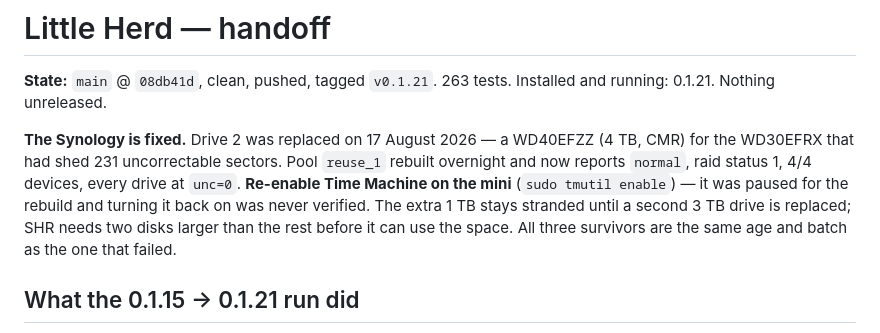
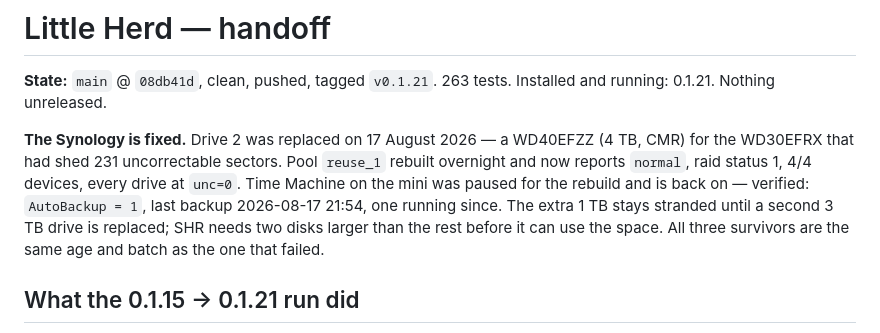
Before and after one commit to malpern/little-herd, a Markdown page: Documentation/HANDOFF.md, the part around the change. Rendered like a GitHub page.

Commit message:
Close the Time Machine item rather than leave it hanging
It was listed as needing action. It does not: the mini re-enabled automatic
backups on its own once the destination came back, took one at 21:54 last
night, and is running another now. A handoff that sends the next session
after a solved problem is how the document stops being trusted.

```diff
--- a/Documentation/HANDOFF.md
+++ b/Documentation/HANDOFF.md
@@ -6,9 +6,9 @@ Installed and running: 0.1.21. Nothing unreleased.
 **The Synology is fixed.** Drive 2 was replaced on 17 August 2026 — a WD40EFZZ
 (4 TB, CMR) for the WD30EFRX that had shed 231 uncorrectable sectors. Pool
 `reuse_1` rebuilt overnight and now reports `normal`, raid status 1, 4/4
-devices, every drive at `unc=0`. **Re-enable Time Machine on the mini**
-(`sudo tmutil enable`) — it was paused for the rebuild and turning it back on
-was never verified. The extra 1 TB stays stranded until a second 3 TB drive is
+devices, every drive at `unc=0`. Time Machine on the mini was paused for the
+rebuild and is back on — verified: `AutoBackup = 1`, last backup
+2026-08-17 21:54, one running since. The extra 1 TB stays stranded until a second 3 TB drive is
 replaced; SHR needs two disks larger than the rest before it can use the space.
 All three survivors are the same age and batch as the one that failed.
 
```
